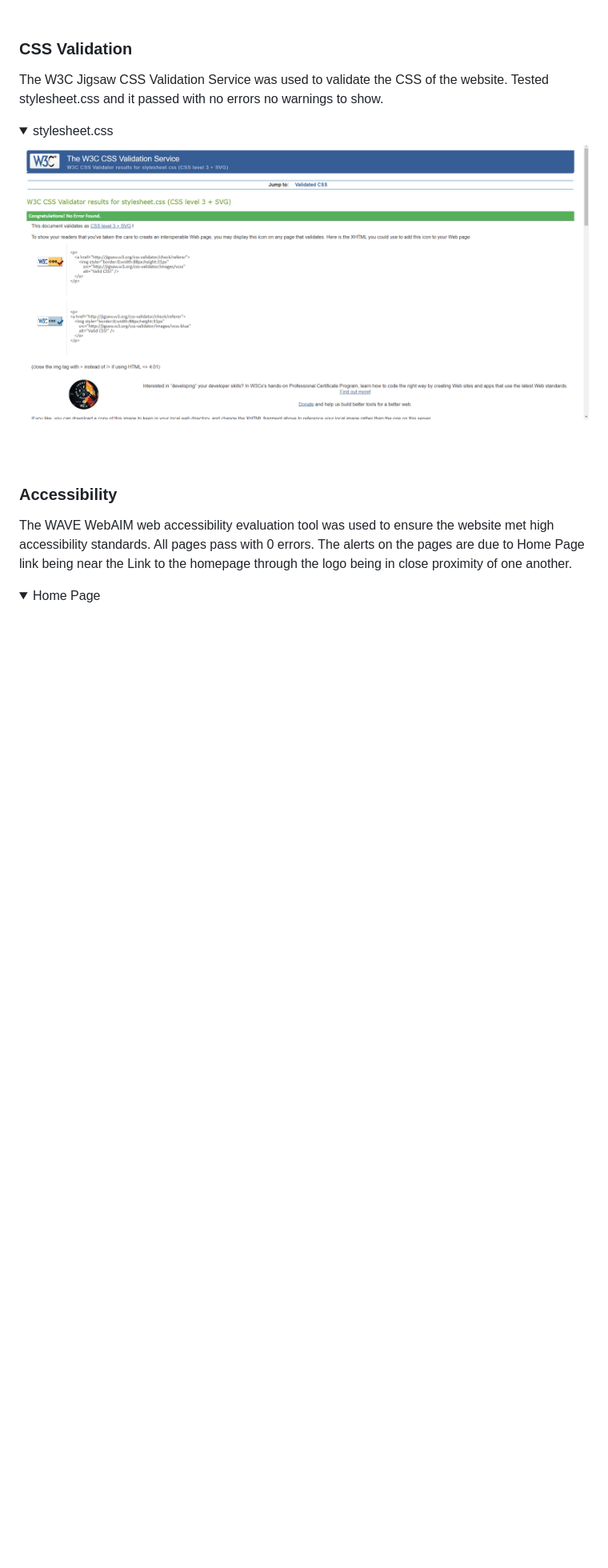
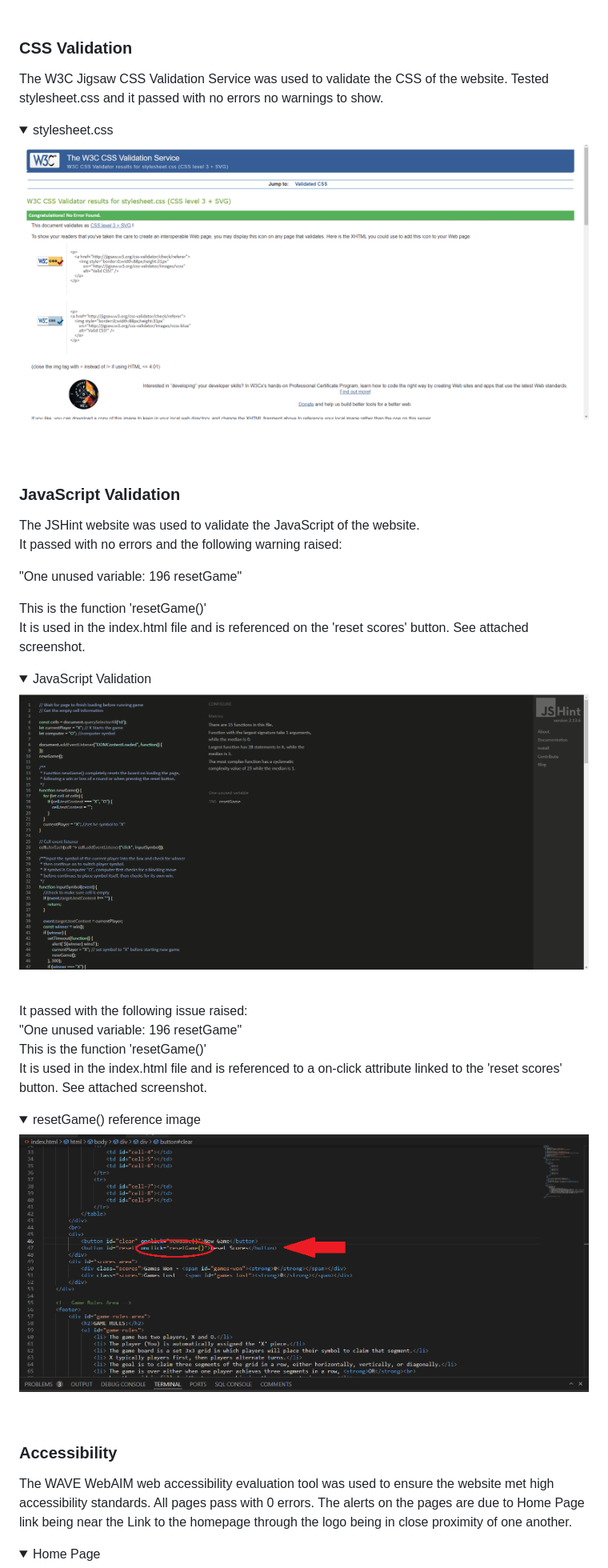
Before and after one commit to KieMerr17/noughts-crosses, a Markdown page: README.md, the part around the change. Shown: that part at 80% size. GitHub-like rendering; pictures changed too: docs/validation/javascript-validation.png (added), docs/validation/resetGame()-reference.png (added); folded sections open; blank space fills up the shorter version.

Commit message:
docs: add javascript validation and runGame() reference iimage, link both in the README.md file

```diff
--- a/README.md
+++ b/README.md
@@ -192,6 +192,28 @@ The W3C Jigsaw CSS Validation Service was used to validate the CSS of the websit
 </details>
 <br>
 
+### JavaScript Validation
+The JSHint website was used to validate the JavaScript of the website.<br>
+It passed with no errors and the following warning raised:
+
+"One unused variable: 196 resetGame"
+
+This is the function 'resetGame()'<br>
+It is used in the index.html file and is referenced on the 'reset scores' button. See attached screenshot.
+<details><summary>JavaScript Validation</summary>
+<img src="docs/validation/javascript-validation.png">
+</details>
+<br>
+It passed with the following issue raised:<br>
+"One unused variable: 196 resetGame"
+
+This is the function 'resetGame()'<br>
+It is used in the index.html file and is referenced to a on-click attribute linked to the 'reset scores' button. See attached screenshot.
+<details><summary>resetGame() reference image</summary>
+<img src="docs/validation/resetGame()-reference.png">
+</details>
+<br>
+
 ### Accessibility
 The WAVE WebAIM web accessibility evaluation tool was used to ensure the website met high accessibility standards. All pages pass with 0 errors. The alerts on the pages are due to Home Page link being near the Link to the homepage through the logo being in close proximity of one another.
 
```
